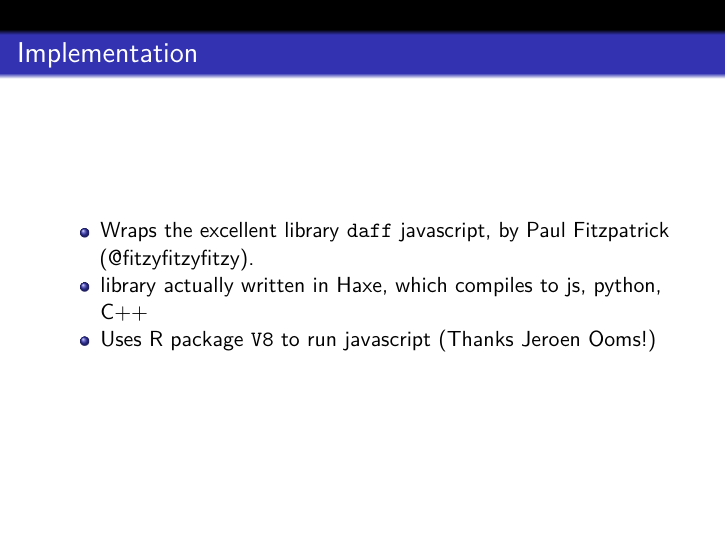
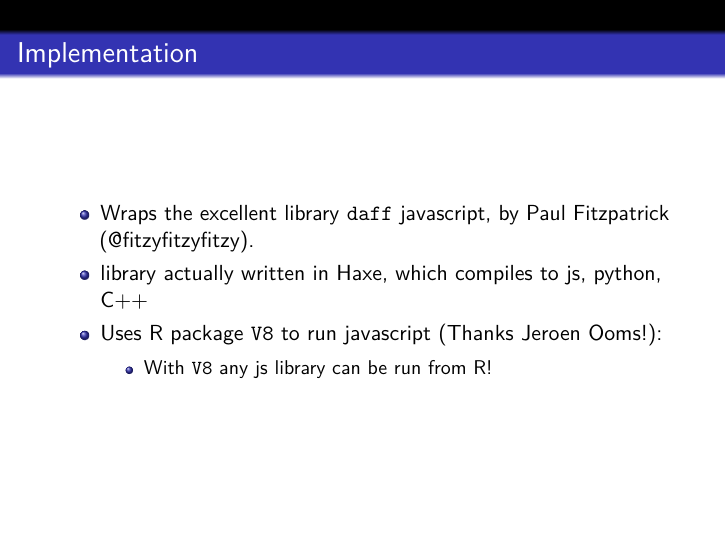
Before and after one commit to edwindj/daff, an R Markdown document (inst/useR2017/daff.Rmd): page 21 of 22. The pictures show the output file inst/useR2017/daff.pdf that the author committed with the source.

Commit message:
tweaking

```diff
--- a/inst/useR2017/daff.Rmd
+++ b/inst/useR2017/daff.Rmd
@@ -237,7 +237,9 @@ x_changed %>%
 
 - Wraps the excellent library `daff` javascript, by Paul Fitzpatrick (@fitzyfitzyfitzy).
 - library actually written in Haxe, which compiles to js, python, C++
-- Uses R package `V8` to run javascript (Thanks Jeroen Ooms!)
+- Uses R package `V8` to run javascript (Thanks Jeroen Ooms!):
+
+    - With `V8` any js library can be run from R!
 
 ##
 
```
Also changed, not shown: inst/useR2017/daff.pdf.
